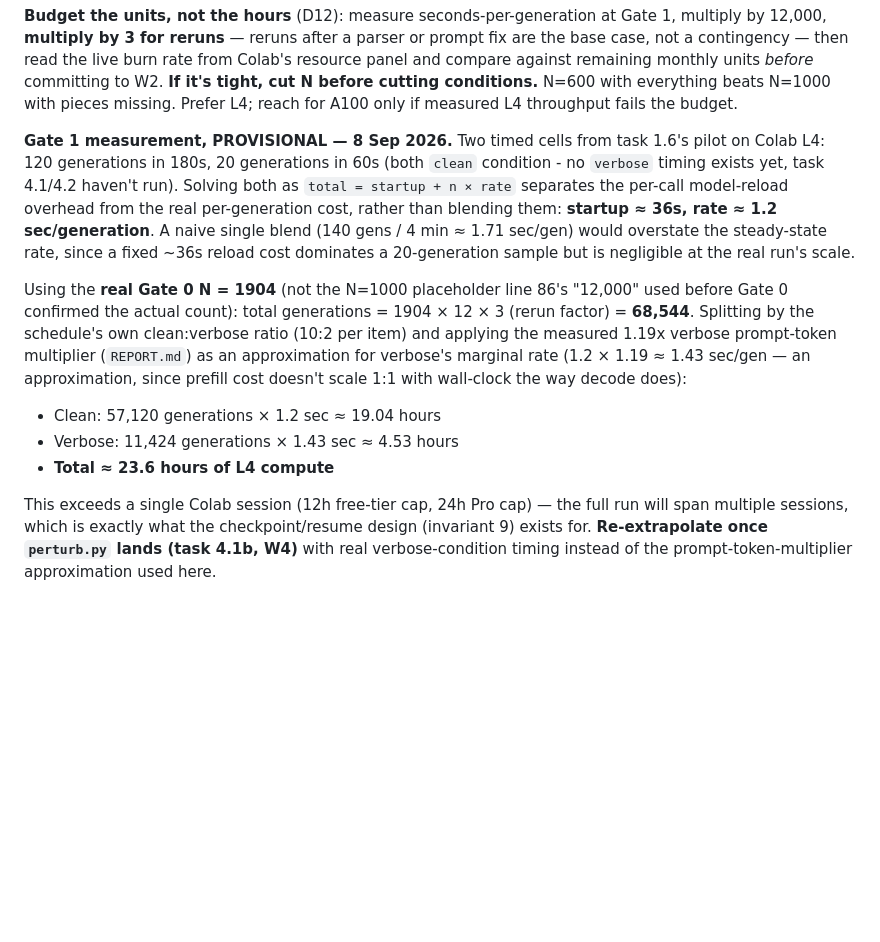
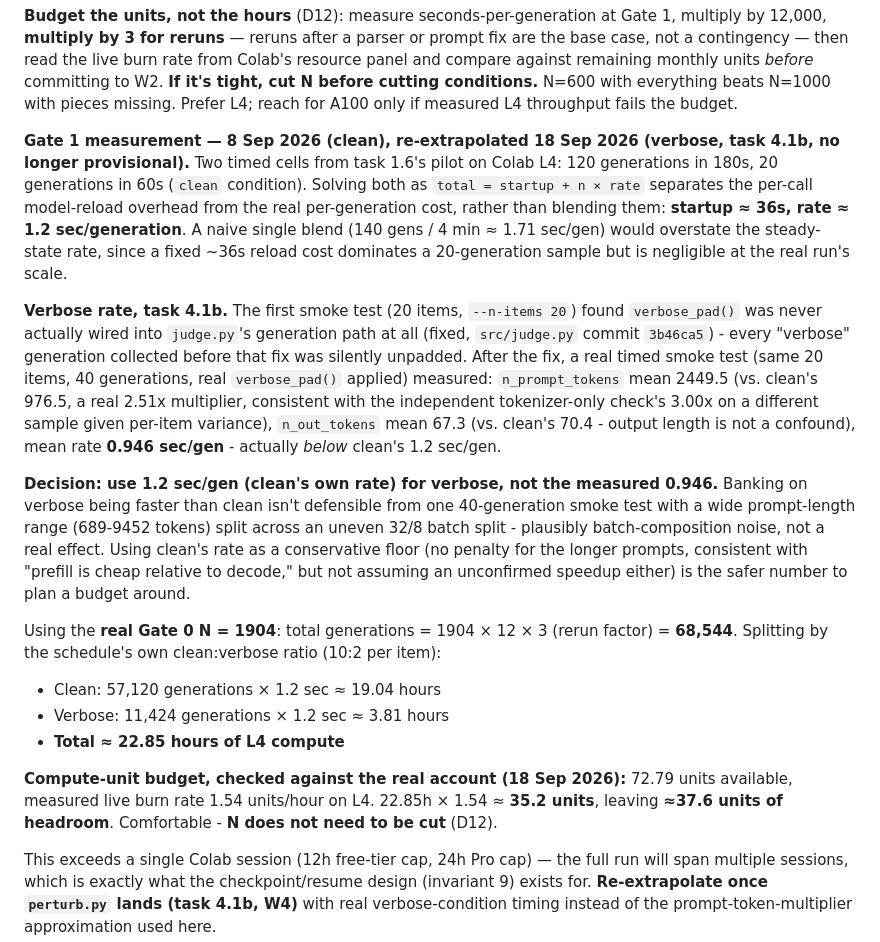
Before and after one commit to senguptashubham/judge-calibration, a Markdown page: PLAN.md, the part around the change. Drawn GitHub-style; blank space fills up the shorter version.

Commit message:
Close out task 4.1b: real verbose GPU budget, no longer provisional
PLAN.md: replaced the 8 Sep provisional estimate (1.19x throwaway-padding
multiplier, never actually GPU-timed) with a real one - measured 2.51x
prompt-token multiplier and 0.946 sec/gen from a real timed smoke test
after fixing judge.py's verbose_pad() wiring bug. Chose to write clean's
own 1.2 sec/gen into the budget rather than the measured (lower) verbose
rate - one 40-generation sample split unevenly across a 32/8 batch with a
689-9452 token prompt-length range isn't enough to defend a claimed
speedup, so the conservative number is the honest one to plan against.

Total ≈ 22.85h L4 compute ≈ 35.2 compute units at the account's confirmed
1.54 units/hour, against 72.79 available - comfortable headroom, N does
not need to be cut (D12).

TASKS.md: checked off 4.1b with the same summary, including the
judge.py bug found along the way.

Co-Authored-By: Claude Sonnet 5 <noreply@anthropic.com>

```diff
--- a/PLAN.md
+++ b/PLAN.md
@@ -87,13 +87,19 @@ At N=1000 × 12 = **12,000 generations**, against 18,000 under the pre-D19 3-con
 
 **Budget the units, not the hours** (D12): measure seconds-per-generation at Gate 1, multiply by 12,000, **multiply by 3 for reruns** — reruns after a parser or prompt fix are the base case, not a contingency — then read the live burn rate from Colab's resource panel and compare against remaining monthly units *before* committing to W2. **If it's tight, cut N before cutting conditions.** N=600 with everything beats N=1000 with pieces missing. Prefer L4; reach for A100 only if measured L4 throughput fails the budget.
 
-**Gate 1 measurement, PROVISIONAL — 8 Sep 2026.** Two timed cells from task 1.6's pilot on Colab L4: 120 generations in 180s, 20 generations in 60s (both `clean` condition - no `verbose` timing exists yet, task 4.1/4.2 haven't run). Solving both as `total = startup + n × rate` separates the per-call model-reload overhead from the real per-generation cost, rather than blending them: **startup ≈ 36s, rate ≈ 1.2 sec/generation**. A naive single blend (140 gens / 4 min ≈ 1.71 sec/gen) would overstate the steady-state rate, since a fixed ~36s reload cost dominates a 20-generation sample but is negligible at the real run's scale.
+**Gate 1 measurement — 8 Sep 2026 (clean), re-extrapolated 18 Sep 2026 (verbose, task 4.1b, no longer provisional).** Two timed cells from task 1.6's pilot on Colab L4: 120 generations in 180s, 20 generations in 60s (`clean` condition). Solving both as `total = startup + n × rate` separates the per-call model-reload overhead from the real per-generation cost, rather than blending them: **startup ≈ 36s, rate ≈ 1.2 sec/generation**. A naive single blend (140 gens / 4 min ≈ 1.71 sec/gen) would overstate the steady-state rate, since a fixed ~36s reload cost dominates a 20-generation sample but is negligible at the real run's scale.
 
-Using the **real Gate 0 N = 1904** (not the N=1000 placeholder line 86's "12,000" used before Gate 0 confirmed the actual count): total generations = 1904 × 12 × 3 (rerun factor) = **68,544**. Splitting by the schedule's own clean:verbose ratio (10:2 per item) and applying the measured 1.19x verbose prompt-token multiplier (`REPORT.md`) as an approximation for verbose's marginal rate (1.2 × 1.19 ≈ 1.43 sec/gen — an approximation, since prefill cost doesn't scale 1:1 with wall-clock the way decode does):
+**Verbose rate, task 4.1b.** The first smoke test (20 items, `--n-items 20`) found `verbose_pad()` was never actually wired into `judge.py`'s generation path at all (fixed, `src/judge.py` commit `3b46ca5`) - every "verbose" generation collected before that fix was silently unpadded. After the fix, a real timed smoke test (same 20 items, 40 generations, real `verbose_pad()` applied) measured: `n_prompt_tokens` mean 2449.5 (vs. clean's 976.5, a real 2.51x multiplier, consistent with the independent tokenizer-only check's 3.00x on a different sample given per-item variance), `n_out_tokens` mean 67.3 (vs. clean's 70.4 - output length is not a confound), mean rate **0.946 sec/gen** - actually *below* clean's 1.2 sec/gen.
+
+**Decision: use 1.2 sec/gen (clean's own rate) for verbose, not the measured 0.946.** Banking on verbose being faster than clean isn't defensible from one 40-generation smoke test with a wide prompt-length range (689-9452 tokens) split across an uneven 32/8 batch split - plausibly batch-composition noise, not a real effect. Using clean's rate as a conservative floor (no penalty for the longer prompts, consistent with "prefill is cheap relative to decode," but not assuming an unconfirmed speedup either) is the safer number to plan a budget around.
+
+Using the **real Gate 0 N = 1904**: total generations = 1904 × 12 × 3 (rerun factor) = **68,544**. Splitting by the schedule's own clean:verbose ratio (10:2 per item):
 
 - Clean: 57,120 generations × 1.2 sec ≈ 19.04 hours
-- Verbose: 11,424 generations × 1.43 sec ≈ 4.53 hours
-- **Total ≈ 23.6 hours of L4 compute**
+- Verbose: 11,424 generations × 1.2 sec ≈ 3.81 hours
+- **Total ≈ 22.85 hours of L4 compute**
+
+**Compute-unit budget, checked against the real account (18 Sep 2026):** 72.79 units available, measured live burn rate 1.54 units/hour on L4. 22.85h × 1.54 ≈ **35.2 units**, leaving **≈37.6 units of headroom**. Comfortable - **N does not need to be cut** (D12).
 
 This exceeds a single Colab session (12h free-tier cap, 24h Pro cap) — the full run will span multiple sessions, which is exactly what the checkpoint/resume design (invariant 9) exists for. **Re-extrapolate once `perturb.py` lands (task 4.1b, W4)** with real verbose-condition timing instead of the prompt-token-multiplier approximation used here.
 
```
Also changed, not shown: TASKS.md (+2 -1 lines).
